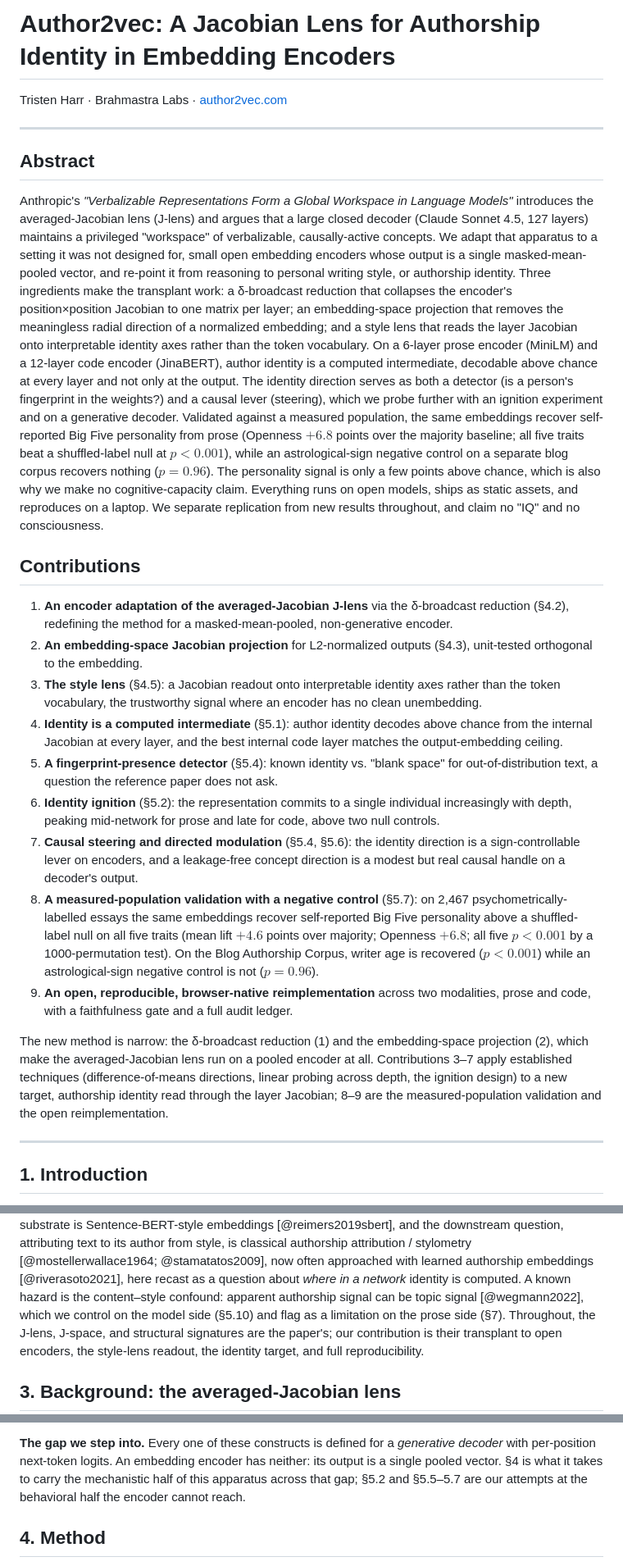
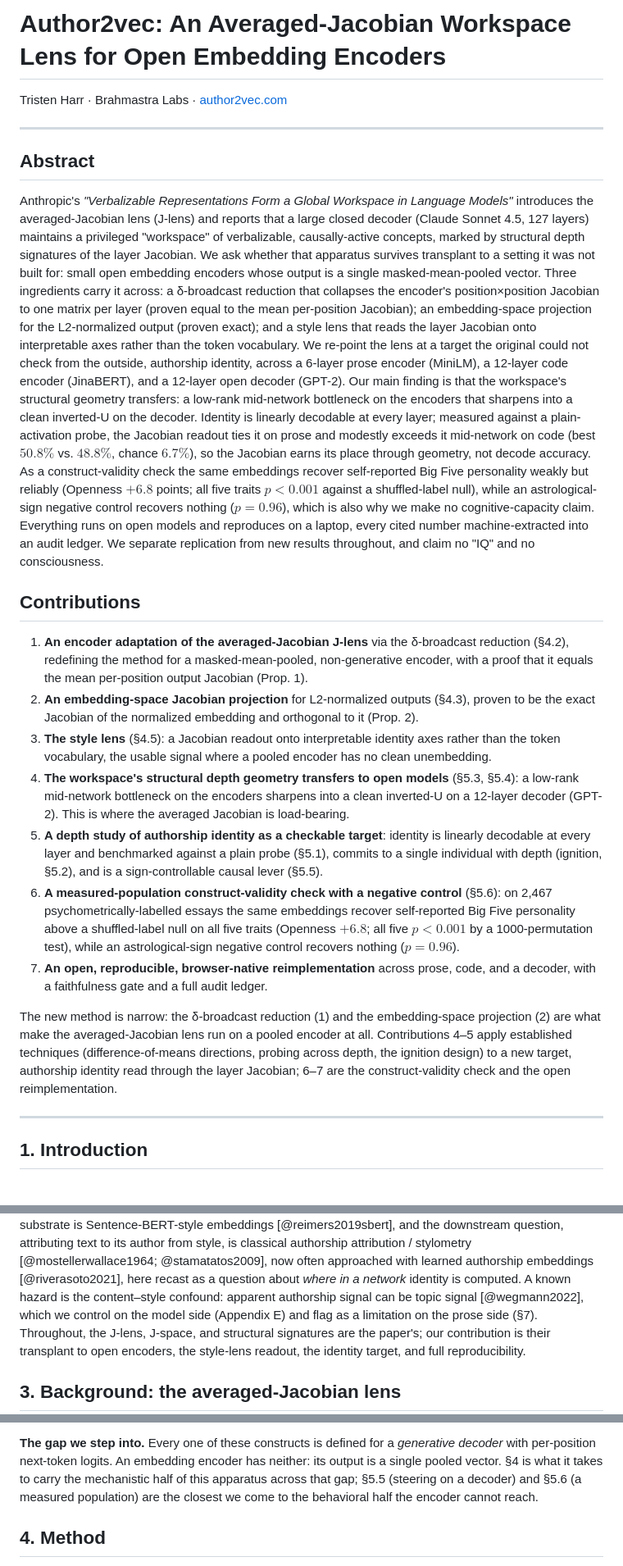
Before and after one commit to TristenHarr/author2vec, a Markdown page: jlens/PAPER.md, 3 parts joined by grey strips. Shown at 82% size. Drawn GitHub-style.

```diff
--- a/jlens/PAPER.md
+++ b/jlens/PAPER.md
@@ -1,4 +1,4 @@
-# Author2vec: A Jacobian Lens for Authorship Identity in Embedding Encoders
+# Author2vec: An Averaged-Jacobian Workspace Lens for Open Embedding Encoders
 
 Tristen Harr · Brahmastra Labs · [author2vec.com](https://author2vec.com)
 
@@ -7,57 +7,55 @@ Tristen Harr · Brahmastra Labs · [author2vec.com](https://author2vec.com)
 ## Abstract
 
 Anthropic's *"Verbalizable Representations Form a Global Workspace in Language Models"*
-introduces the averaged-Jacobian lens (J-lens) and argues that a large closed decoder
+introduces the averaged-Jacobian lens (J-lens) and reports that a large closed decoder
 (Claude Sonnet 4.5, 127 layers) maintains a privileged "workspace" of verbalizable,
-causally-active concepts. We adapt that apparatus to a setting it was not designed for, small
-open embedding encoders whose output is a single masked-mean-pooled vector, and re-point it from
-reasoning to personal writing style, or authorship identity. Three ingredients make the transplant
-work: a δ-broadcast reduction that collapses the encoder's position×position Jacobian to one matrix
-per layer; an embedding-space projection that removes the meaningless radial direction of a
-normalized embedding; and a style lens that reads the layer Jacobian onto interpretable identity
-axes rather than the token vocabulary. On a 6-layer prose encoder (MiniLM) and a 12-layer code
-encoder (JinaBERT), author identity is a computed intermediate, decodable above chance at every
-layer and not only at the output. The identity direction serves as both a detector (is a person's
-fingerprint in the weights?) and a causal lever (steering), which we probe further with an ignition
-experiment and on a generative decoder. Validated against a measured population, the same embeddings
-recover self-reported Big Five personality from prose (Openness $+6.8$ points over the majority
-baseline; all five traits beat a shuffled-label null at $p<0.001$), while an astrological-sign
-negative control on a separate blog corpus recovers nothing ($p=0.96$). The personality signal is
-only a few points above chance, which is also why we make no cognitive-capacity claim. Everything
-runs on open models, ships as static assets, and reproduces on a laptop. We separate replication
-from new results throughout, and claim no "IQ" and no consciousness.
+causally-active concepts, marked by structural depth signatures of the layer Jacobian. We ask
+whether that apparatus survives transplant to a setting it was not built for: small open embedding
+encoders whose output is a single masked-mean-pooled vector. Three ingredients carry it across: a
+δ-broadcast reduction that collapses the encoder's position×position Jacobian to one matrix per
+layer (proven equal to the mean per-position Jacobian); an embedding-space projection for the
+L2-normalized output (proven exact); and a style lens that reads the layer Jacobian onto
+interpretable axes rather than the token vocabulary. We re-point the lens at a target the original
+could not check from the outside, authorship identity, across a 6-layer prose encoder (MiniLM), a
+12-layer code encoder (JinaBERT), and a 12-layer open decoder (GPT-2). Our main finding is that the
+workspace's structural geometry transfers: a low-rank mid-network bottleneck on the encoders that
+sharpens into a clean inverted-U on the decoder. Identity is linearly decodable at every layer;
+measured against a plain-activation probe, the Jacobian readout ties it on prose and modestly
+exceeds it mid-network on code (best $50.8\%$ vs. $48.8\%$, chance $6.7\%$), so the Jacobian earns
+its place through geometry, not decode accuracy. As a construct-validity check the same embeddings
+recover self-reported Big Five personality weakly but reliably (Openness $+6.8$ points; all five
+traits $p<0.001$ against a shuffled-label null), while an astrological-sign negative control
+recovers nothing ($p=0.96$), which is also why we make no cognitive-capacity claim. Everything runs
+on open models and reproduces on a laptop, every cited number machine-extracted into an audit
+ledger. We separate replication from new results throughout, and claim no "IQ" and no consciousness.
 
 ## Contributions
 
 1. **An encoder adaptation of the averaged-Jacobian J-lens** via the δ-broadcast reduction
-   (§4.2), redefining the method for a masked-mean-pooled, non-generative encoder.
-2. **An embedding-space Jacobian projection** for L2-normalized outputs (§4.3), unit-tested
-   orthogonal to the embedding.
+   (§4.2), redefining the method for a masked-mean-pooled, non-generative encoder, with a proof
+   that it equals the mean per-position output Jacobian (Prop. 1).
+2. **An embedding-space Jacobian projection** for L2-normalized outputs (§4.3), proven to be the
+   exact Jacobian of the normalized embedding and orthogonal to it (Prop. 2).
 3. **The style lens** (§4.5): a Jacobian readout onto interpretable identity axes rather than
-   the token vocabulary, the trustworthy signal where an encoder has no clean unembedding.
-4. **Identity is a computed intermediate** (§5.1): author identity decodes above chance from
-   the internal Jacobian at every layer, and the best internal code layer matches the
-   output-embedding ceiling.
-5. **A fingerprint-presence detector** (§5.4): known identity vs. "blank space" for
-   out-of-distribution text, a question the reference paper does not ask.
-6. **Identity ignition** (§5.2): the representation commits to a single individual increasingly
-   with depth, peaking mid-network for prose and late for code, above two null controls.
-7. **Causal steering and directed modulation** (§5.4, §5.6): the identity direction is a
-   sign-controllable lever on encoders, and a leakage-free concept direction is a modest but
-   real causal handle on a decoder's output.
-8. **A measured-population validation with a negative control** (§5.7): on 2,467
+   the token vocabulary, the usable signal where a pooled encoder has no clean unembedding.
+4. **The workspace's structural depth geometry transfers to open models** (§5.3, §5.4): a
+   low-rank mid-network bottleneck on the encoders sharpens into a clean inverted-U on a 12-layer
+   decoder (GPT-2). This is where the averaged Jacobian is load-bearing.
+5. **A depth study of authorship identity as a checkable target**: identity is linearly decodable
+   at every layer and benchmarked against a plain probe (§5.1), commits to a single individual with
+   depth (ignition, §5.2), and is a sign-controllable causal lever (§5.5).
+6. **A measured-population construct-validity check with a negative control** (§5.6): on 2,467
    psychometrically-labelled essays the same embeddings recover self-reported Big Five personality
-   above a shuffled-label null on all five traits (mean lift $+4.6$ points over majority; Openness
-   $+6.8$; all five $p<0.001$ by a 1000-permutation test). On the Blog Authorship Corpus, writer
-   age is recovered ($p<0.001$) while an astrological-sign negative control is not ($p=0.96$).
-9. **An open, reproducible, browser-native reimplementation** across two modalities, prose and
-   code, with a faithfulness gate and a full audit ledger.
+   above a shuffled-label null on all five traits (Openness $+6.8$; all five $p<0.001$ by a
+   1000-permutation test), while an astrological-sign negative control recovers nothing ($p=0.96$).
+7. **An open, reproducible, browser-native reimplementation** across prose, code, and a decoder,
+   with a faithfulness gate and a full audit ledger.
 
-The new method is narrow: the δ-broadcast reduction (1) and the embedding-space projection (2),
-which make the averaged-Jacobian lens run on a pooled encoder at all. Contributions 3–7 apply
-established techniques (difference-of-means directions, linear probing across depth, the ignition
-design) to a new target, authorship identity read through the layer Jacobian; 8–9 are the
-measured-population validation and the open reimplementation.
+The new method is narrow: the δ-broadcast reduction (1) and the embedding-space projection (2) are
+what make the averaged-Jacobian lens run on a pooled encoder at all. Contributions 4–5 apply
+established techniques (difference-of-means directions, probing across depth, the ignition design)
+to a new target, authorship identity read through the layer Jacobian; 6–7 are the construct-validity
+check and the open reimplementation.
 
 ---
 
@@ -130,7 +131,7 @@ the downstream question, attributing text to its author from style, is classical
 attribution / stylometry [@mostellerwallace1964; @stamatatos2009], now often approached with
 learned authorship embeddings [@riverasoto2021], here recast as a question about *where in a
 network* identity is computed. A known hazard is the content–style confound: apparent authorship
-signal can be topic signal [@wegmann2022], which we control on the model side (§5.10) and flag as
+signal can be topic signal [@wegmann2022], which we control on the model side (Appendix E) and flag as
 a limitation on the prose side (§7). Throughout, the J-lens, J-space, and structural signatures are the paper's; our
 contribution is their transplant to open encoders, the style-lens readout, the identity target,
 and full reproducibility.
@@ -170,7 +171,8 @@ and corroborated on Haiku/Opus.
 **The gap we step into.** Every one of these constructs is defined for a *generative decoder*
 with per-position next-token logits. An embedding encoder has neither: its output is a single
 pooled vector. §4 is what it takes to carry the mechanistic half of this apparatus across that
-gap; §5.2 and §5.5–5.7 are our attempts at the behavioral half the encoder cannot reach.
+gap; §5.5 (steering on a decoder) and §5.6 (a measured population) are the closest we come to the
+behavioral half the encoder cannot reach.
 
 ## 4. Method
 
```
Also changed, not shown: other parts of jlens/PAPER.md (+132 -194 lines).
